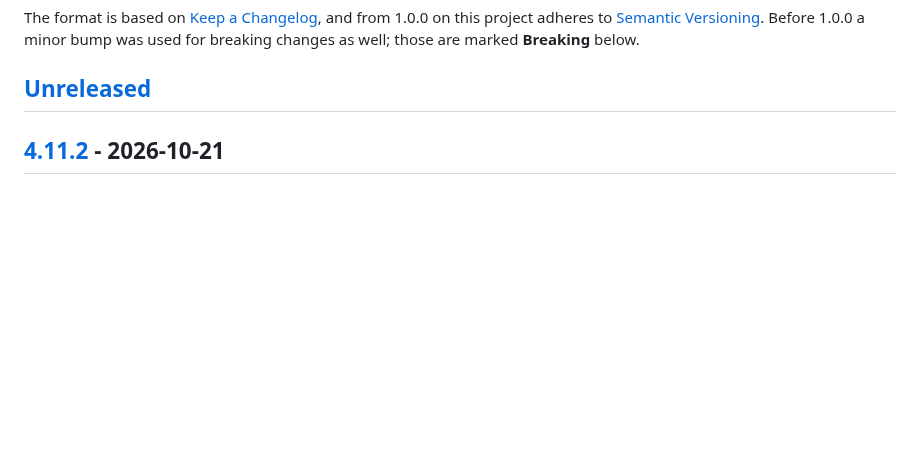
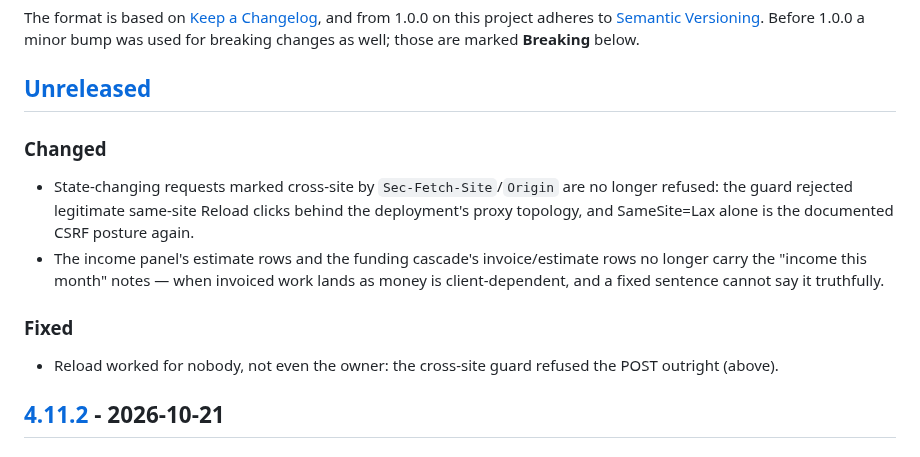
Before and after one commit to titaniumcoder/pocket-cfo, a Markdown page: CHANGELOG.md, the part around the change. GitHub-like rendering; blank space fills up the shorter version.

Commit message:
docs: changelog for the guard revert and the note removal

```diff
--- a/CHANGELOG.md
+++ b/CHANGELOG.md
@@ -7,6 +7,13 @@ and from 1.0.0 on this project adheres to [Semantic Versioning](https://semver.o
 Before 1.0.0 a minor bump was used for breaking changes as well; those are marked **Breaking** below.
 
 ## [Unreleased]
+
+### Changed
+- State-changing requests marked cross-site by `Sec-Fetch-Site`/`Origin` are no longer refused: the guard rejected legitimate same-site Reload clicks behind the deployment's proxy topology, and SameSite=Lax alone is the documented CSRF posture again.
+- The income panel's estimate rows and the funding cascade's invoice/estimate rows no longer carry the "income this month" notes — when invoiced work lands as money is client-dependent, and a fixed sentence cannot say it truthfully.
+
+### Fixed
+- Reload worked for nobody, not even the owner: the cross-site guard refused the POST outright (above).
 
 ## [4.11.2] - 2026-10-21
 
```
